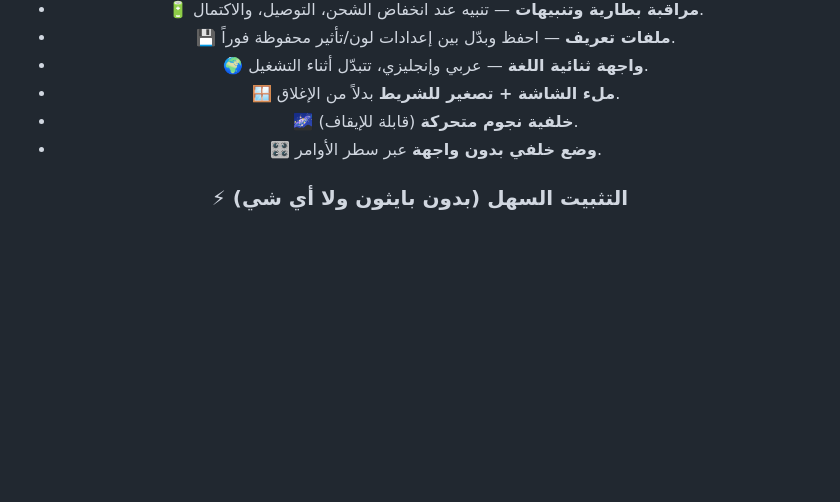
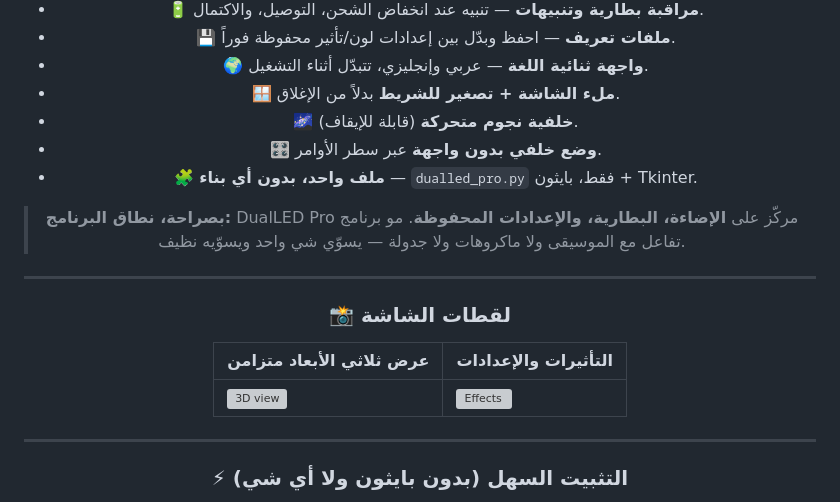
Before and after one commit to u2n4/ps5-led, a Markdown page: README.md, the part around one of its changes. Rendered like a GitHub page; blank space fills up the shorter version; grey boxes are pictures that could not be loaded.

```diff
--- a/README.md
+++ b/README.md
@@ -194,6 +194,21 @@ Built on [`pydualsense`](https://github.com/flok/pydualsense), [`hidapi`](https:
 - 🪟 **ملء الشاشة + تصغير للشريط** بدلاً من الإغلاق.
 - 🌌 **خلفية نجوم متحركة** (قابلة للإيقاف).
 - 🎛️ **وضع خلفي بدون واجهة** عبر سطر الأوامر.
+- 🧩 **ملف واحد، بدون أي بناء** — `dualled_pro.py` فقط، بايثون + Tkinter.
+
+> **بصراحة، نطاق البرنامج:** DualLED Pro مركّز على **الإضاءة، البطارية، والإعدادات المحفوظة**. مو برنامج تفاعل مع الموسيقى ولا ماكروهات ولا جدولة — يسوّي شي واحد ويسوّيه نظيف.
+
+---
+
+### 📸 لقطات الشاشة
+
+| عرض ثلاثي الأبعاد متزامن | التأثيرات والإعدادات |
+|---|---|
+| ![3D view](assets/screenshot-3d.png) | ![Effects](assets/screenshot-effects.png) |
+
+<!-- ضِف صور PNG حقيقية في مجلد assets. -->
+
+---
 
 ### ⚡ التثبيت السهل (بدون بايثون ولا أي شي)
 
```
Also changed, not shown: other parts of README.md (+81 -3 lines).
